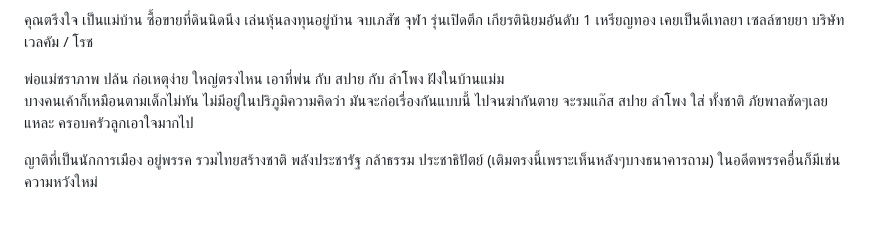
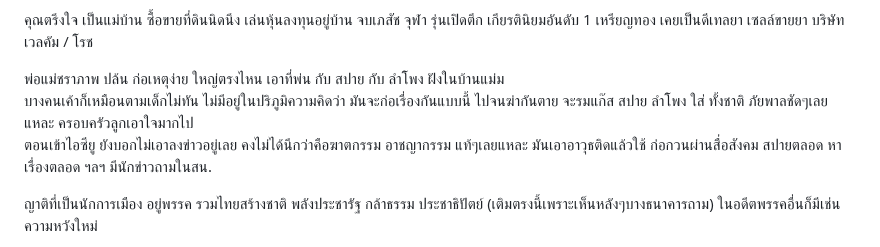
Before and after one commit to perathambkk/perathambkk.github.io, a Markdown page: images/SGT SMC/README.MD, the part around the change. GitHub-like rendering; blank space fills up the shorter version.

```diff
--- a/images/SGT SMC/README.MD
+++ b/images/SGT SMC/README.MD
@@ -27,7 +27,8 @@
 คุณตรึงใจ เป็นแม่บ้าน ซื้อขายที่ดินนิดนึง เล่นหุ้นลงทุนอยู่บ้าน จบเภสัช จุฬา รุ่นเปิดตึก เกียรตินิยมอันดับ 1 เหรียญทอง เคยเป็นดีเทลยา เซลล์ขายยา บริษัท เวลคัม / โรช
 
 พ่อแม่ชราภาพ ปล้น ก่อเหตุง่าย ใหญ่ตรงไหน เอาที่พ่น กับ สปาย กับ ลำโพง ฝังในบ้านแม่ม <br/>
-บางคนเค้าก็เหมือนตามเด็กไม่ทัน ไม่มีอยู่ในปริภูมิความคิดว่า มันจะก่อเรื่องกันแบบนี้ ไปจนฆ่ากันตาย จะรมแก๊ส สปาย ลำโพง ใส่ ทั้งชาติ ภัยพาลชัดๆเลยแหละ ครอบครัวลูกเอาใจมากไป
+บางคนเค้าก็เหมือนตามเด็กไม่ทัน ไม่มีอยู่ในปริภูมิความคิดว่า มันจะก่อเรื่องกันแบบนี้ ไปจนฆ่ากันตาย จะรมแก๊ส สปาย ลำโพง ใส่ ทั้งชาติ ภัยพาลชัดๆเลยแหละ ครอบครัวลูกเอาใจมากไป <br/>
+ตอนเข้าไอซียู ยังบอกไม่เอาลงข่าวอยู่เลย คงไม่ได้นึกว่าคือฆาตกรรม อาชญากรรม แท้ๆเลยแหละ มันเอาอาวุธติดแล้วใช้ ก่อกวนผ่านสื่อสังคม สปายตลอด หาเรื่องตลอด ฯลฯ มีนักข่าวถามในสน.
 
 ญาติที่เป็นนักการเมือง อยู่พรรค รวมไทยสร้างชาติ พลังประชารัฐ กล้าธรรม ประชาธิปัตย์ (เติมตรงนี้เพราะเห็นหลังๆบางธนาคารถาม) ในอดีตพรรคอื่นก็มีเช่น ความหวังใหม่
 
```
